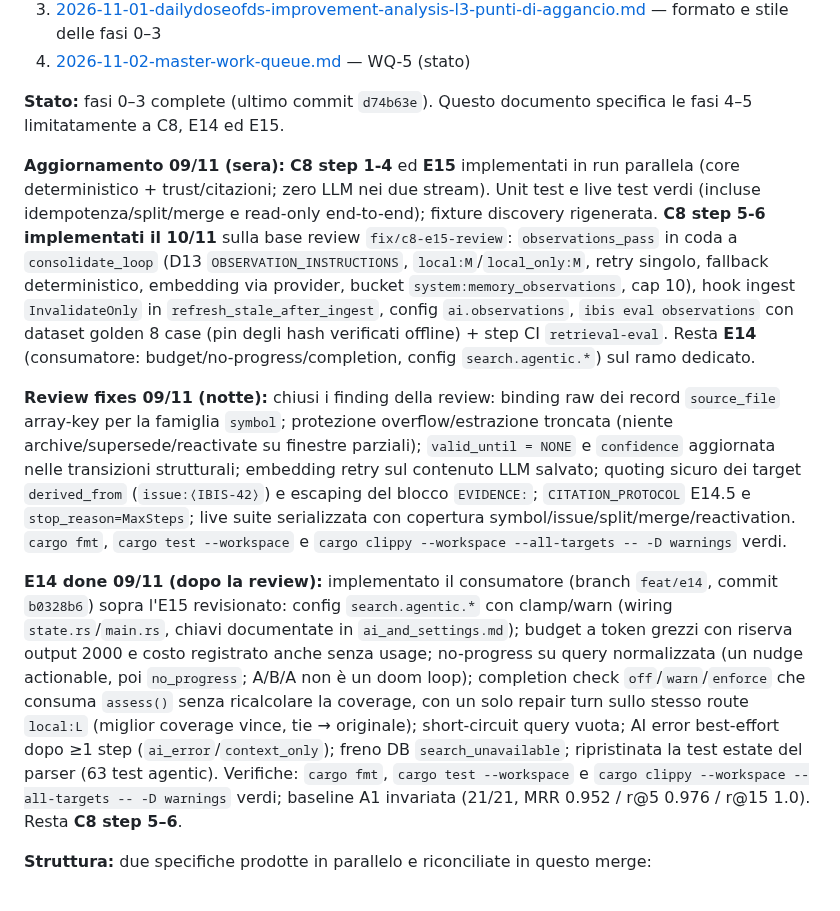
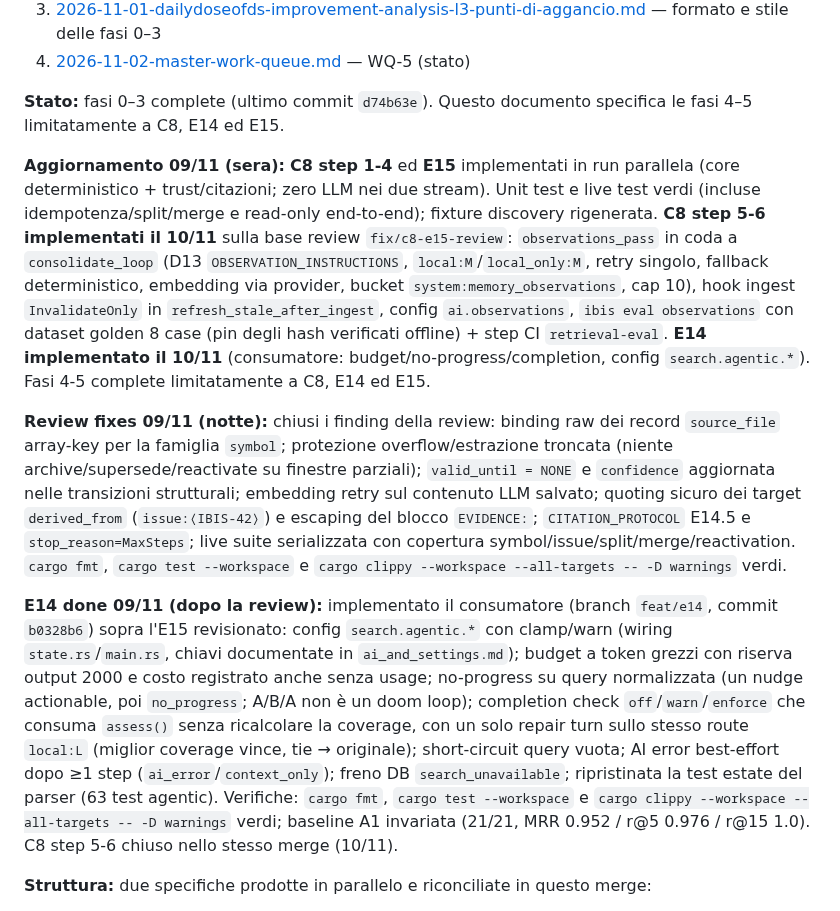
Before and after one commit to fatterdev/ibis-assistant, a Markdown page: docs/planning/2026-11-09-dailydoseofds-improvement-analysis-l3-fasi-4-5.md, the part around the change. GitHub-like rendering.

Commit message:
docs(planning): close C8 step 5-6 and E14 in the L3 status

```diff
--- a/docs/planning/2026-11-09-dailydoseofds-improvement-analysis-l3-fasi-4-5.md
+++ b/docs/planning/2026-11-09-dailydoseofds-improvement-analysis-l3-fasi-4-5.md
@@ -9,11 +9,11 @@
 
 **Stato:** fasi 0–3 complete (ultimo commit `d74b63e`). Questo documento specifica le fasi 4–5 limitatamente a C8, E14 ed E15.
 
-**Aggiornamento 09/11 (sera):** **C8 step 1-4** ed **E15** implementati in run parallela (core deterministico + trust/citazioni; zero LLM nei due stream). Unit test e live test verdi (incluse idempotenza/split/merge e read-only end-to-end); fixture discovery rigenerata. **C8 step 5-6 implementati il 10/11** sulla base review `fix/c8-e15-review`: `observations_pass` in coda a `consolidate_loop` (D13 `OBSERVATION_INSTRUCTIONS`, `local:M`/`local_only:M`, retry singolo, fallback deterministico, embedding via provider, bucket `system:memory_observations`, cap 10), hook ingest `InvalidateOnly` in `refresh_stale_after_ingest`, config `ai.observations`, `ibis eval observations` con dataset golden 8 case (pin degli hash verificati offline) + step CI `retrieval-eval`. Resta **E14** (consumatore: budget/no-progress/completion, config `search.agentic.*`) sul ramo dedicato.
+**Aggiornamento 09/11 (sera):** **C8 step 1-4** ed **E15** implementati in run parallela (core deterministico + trust/citazioni; zero LLM nei due stream). Unit test e live test verdi (incluse idempotenza/split/merge e read-only end-to-end); fixture discovery rigenerata. **C8 step 5-6 implementati il 10/11** sulla base review `fix/c8-e15-review`: `observations_pass` in coda a `consolidate_loop` (D13 `OBSERVATION_INSTRUCTIONS`, `local:M`/`local_only:M`, retry singolo, fallback deterministico, embedding via provider, bucket `system:memory_observations`, cap 10), hook ingest `InvalidateOnly` in `refresh_stale_after_ingest`, config `ai.observations`, `ibis eval observations` con dataset golden 8 case (pin degli hash verificati offline) + step CI `retrieval-eval`. **E14 implementato il 10/11** (consumatore: budget/no-progress/completion, config `search.agentic.*`). Fasi 4-5 complete limitatamente a C8, E14 ed E15.
 
 **Review fixes 09/11 (notte):** chiusi i finding della review: binding raw dei record `source_file` array-key per la famiglia `symbol`; protezione overflow/estrazione troncata (niente archive/supersede/reactivate su finestre parziali); `valid_until = NONE` e `confidence` aggiornata nelle transizioni strutturali; embedding retry sul contenuto LLM salvato; quoting sicuro dei target `derived_from` (`issue:⟨IBIS-42⟩`) e escaping del blocco `EVIDENCE:`; `CITATION_PROTOCOL` E14.5 e `stop_reason=MaxSteps`; live suite serializzata con copertura symbol/issue/split/merge/reactivation. `cargo fmt`, `cargo test --workspace` e `cargo clippy --workspace --all-targets -- -D warnings` verdi.
 
-**E14 done 09/11 (dopo la review):** implementato il consumatore (branch `feat/e14`, commit `b0328b6`) sopra l'E15 revisionato: config `search.agentic.*` con clamp/warn (wiring `state.rs`/`main.rs`, chiavi documentate in `ai_and_settings.md`); budget a token grezzi con riserva output 2000 e costo registrato anche senza usage; no-progress su query normalizzata (un nudge actionable, poi `no_progress`; A/B/A non è un doom loop); completion check `off`/`warn`/`enforce` che consuma `assess()` senza ricalcolare la coverage, con un solo repair turn sullo stesso route `local:L` (miglior coverage vince, tie → originale); short-circuit query vuota; AI error best-effort dopo ≥1 step (`ai_error`/`context_only`); freno DB `search_unavailable`; ripristinata la test estate del parser (63 test agentic). Verifiche: `cargo fmt`, `cargo test --workspace` e `cargo clippy --workspace --all-targets -- -D warnings` verdi; baseline A1 invariata (21/21, MRR 0.952 / r@5 0.976 / r@15 1.0). Resta **C8 step 5–6**.
+**E14 done 09/11 (dopo la review):** implementato il consumatore (branch `feat/e14`, commit `b0328b6`) sopra l'E15 revisionato: config `search.agentic.*` con clamp/warn (wiring `state.rs`/`main.rs`, chiavi documentate in `ai_and_settings.md`); budget a token grezzi con riserva output 2000 e costo registrato anche senza usage; no-progress su query normalizzata (un nudge actionable, poi `no_progress`; A/B/A non è un doom loop); completion check `off`/`warn`/`enforce` che consuma `assess()` senza ricalcolare la coverage, con un solo repair turn sullo stesso route `local:L` (miglior coverage vince, tie → originale); short-circuit query vuota; AI error best-effort dopo ≥1 step (`ai_error`/`context_only`); freno DB `search_unavailable`; ripristinata la test estate del parser (63 test agentic). Verifiche: `cargo fmt`, `cargo test --workspace` e `cargo clippy --workspace --all-targets -- -D warnings` verdi; baseline A1 invariata (21/21, MRR 0.952 / r@5 0.976 / r@15 1.0). C8 step 5-6 chiuso nello stesso merge (10/11).
 
 **Struttura:** due specifiche prodotte in parallelo e riconciliate in questo merge:
 - **Parte I — C8** (indipendente): pattern recognition Observations deterministico.
```
